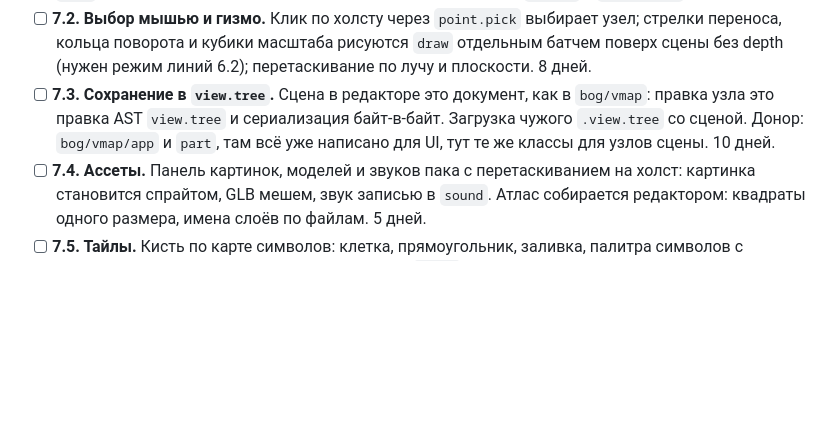
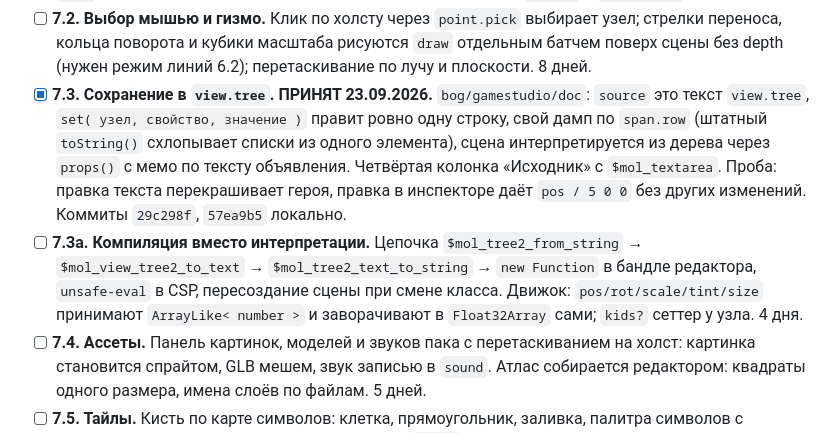
Before and after one commit to b-on-g/gamengine, a Markdown page: PLAN.md, the part around the change. Drawn GitHub-style; blank space fills up the shorter version.

Commit message:
$bog_gamengine: scene document accepted

```diff
--- a/PLAN.md
+++ b/PLAN.md
@@ -266,10 +266,18 @@
   стрелки переноса, кольца поворота и кубики масштаба рисуются `draw` отдельным
   батчем поверх сцены без depth (нужен режим линий 6.2); перетаскивание по лучу
   и плоскости. 8 дней.
-- [ ] **7.3. Сохранение в `view.tree`.** Сцена в редакторе это документ, как в
-  `bog/vmap`: правка узла это правка AST `view.tree` и сериализация байт-в-байт.
-  Загрузка чужого `.view.tree` со сценой. Донор: `bog/vmap/app` и `part`, там всё
-  уже написано для UI, тут те же классы для узлов сцены. 10 дней.
+- [x] **7.3. Сохранение в `view.tree`. ПРИНЯТ 23.09.2026.** `bog/gamestudio/doc`:
+  `source` это текст `view.tree`, `set( узел, свойство, значение )` правит ровно одну
+  строку, свой дамп по `span.row` (штатный `toString()` схлопывает списки из одного
+  элемента), сцена интерпретируется из дерева через `props()` с мемо по тексту
+  объявления. Четвёртая колонка «Исходник» с `$mol_textarea`. Проба: правка текста
+  перекрашивает героя, правка в инспекторе даёт `pos / 5 0 0` без других изменений.
+  Коммиты `29c298f`, `57ea9b5` локально.
+- [ ] **7.3а. Компиляция вместо интерпретации.** Цепочка `$mol_tree2_from_string` →
+  `$mol_view_tree2_to_text` → `$mol_tree2_text_to_string` → `new Function` в бандле
+  редактора, `unsafe-eval` в CSP, пересоздание сцены при смене класса. Движок:
+  `pos/rot/scale/tint/size` принимают `ArrayLike< number >` и заворачивают в
+  `Float32Array` сами; `kids?` сеттер у узла. 4 дня.
 - [ ] **7.4. Ассеты.** Панель картинок, моделей и звуков пака с перетаскиванием на
   холст: картинка становится спрайтом, GLB мешем, звук записью в `sound`. Атлас
   собирается редактором: квадраты одного размера, имена слоёв по файлам. 5 дней.
```
